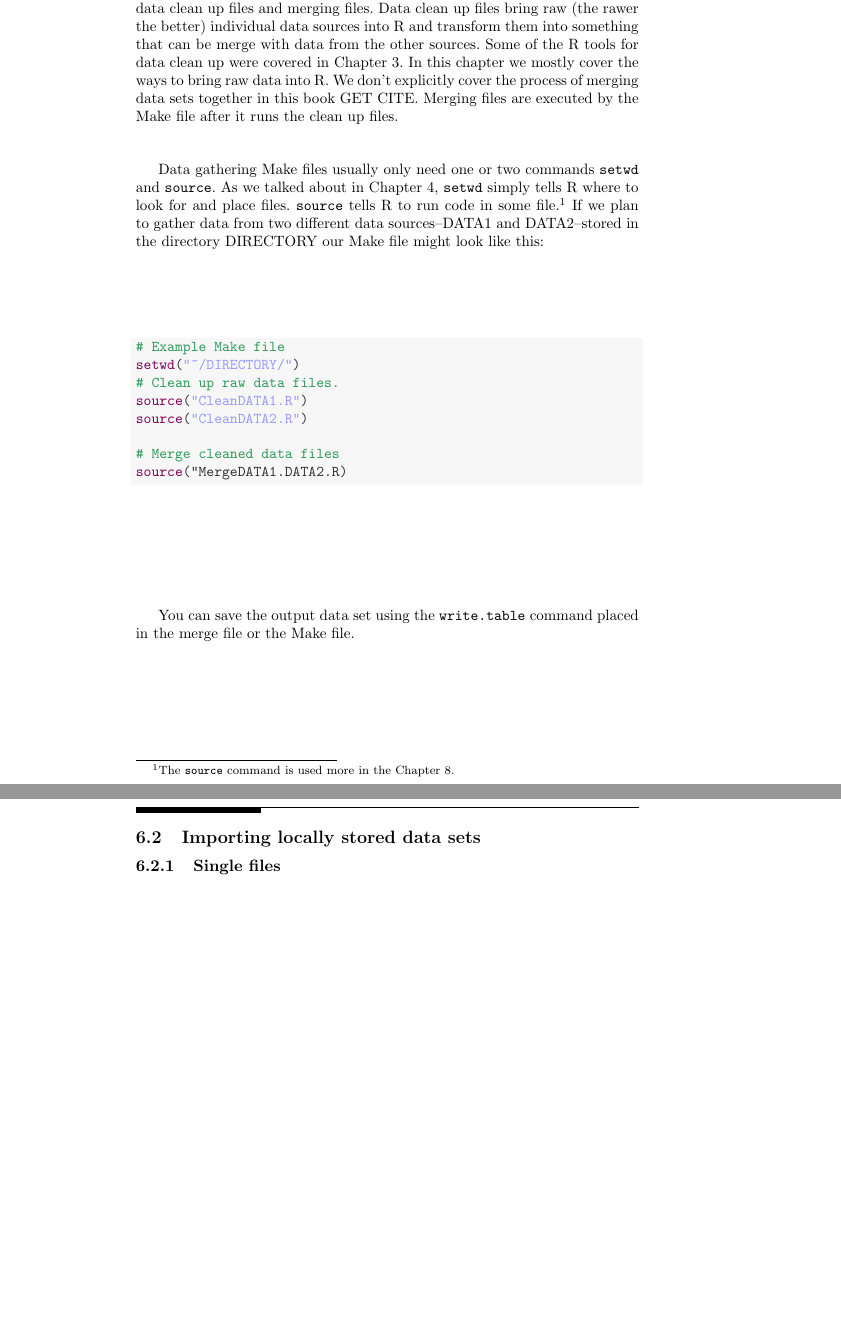
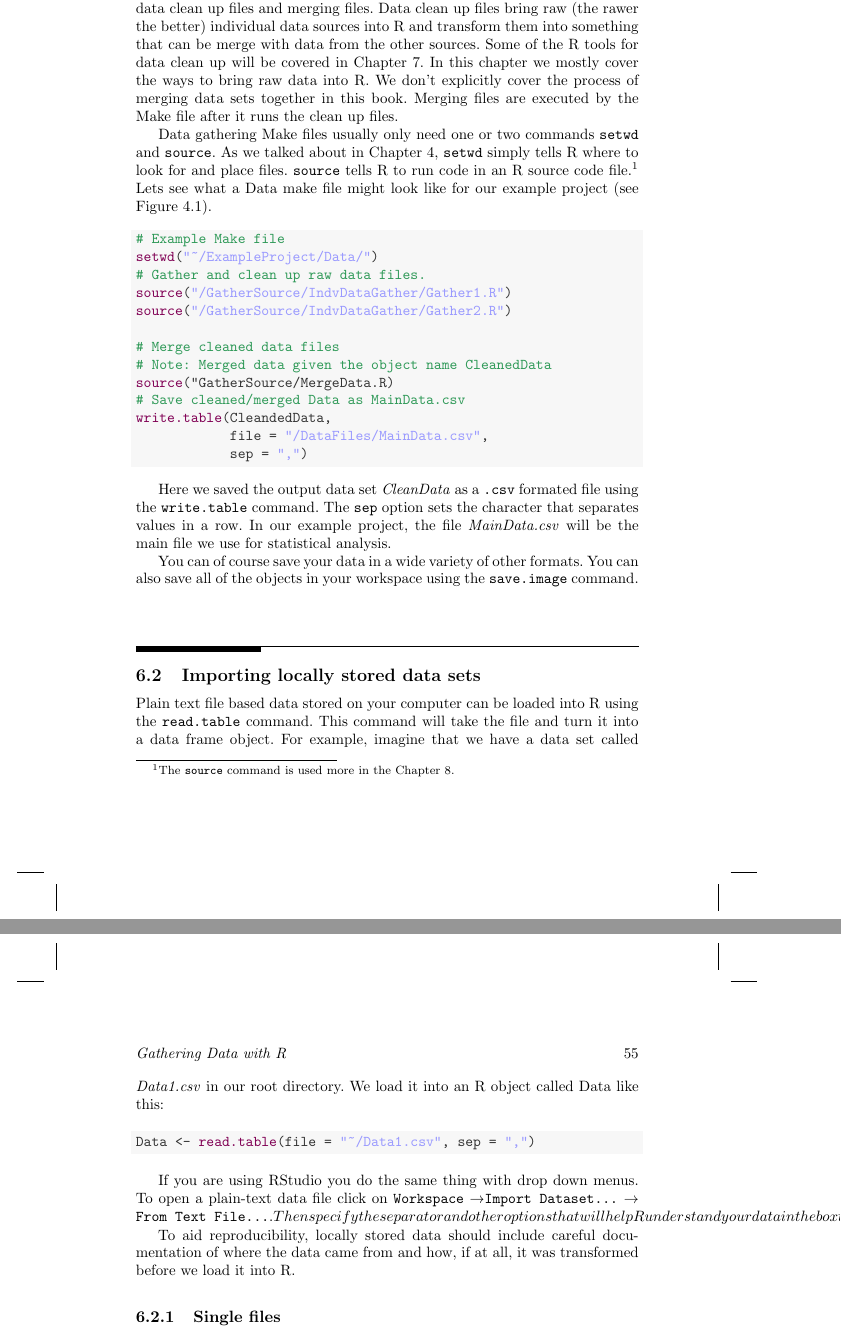
Before and after one commit to christophergandrud/Rep-Res-Book, a LaTeX document (Source/Parent/Rep-Res-Parent.tex): two parts of pages 76 and 77 of 112 before the commit and two parts of pages 76 and 77 of 116 after it, joined at a grey line, cut so that both start at the same text, the shorter picture padded with empty space. The pictures show the PDF file Source/Parent/Rep-Res-Parent.pdf that the author committed with the source.

Commit message:
minor changes 10 Sept

```diff
--- a/Source/Parent/Rep-Res-Parent.tex
+++ b/Source/Parent/Rep-Res-Parent.tex
@@ -1611,28 +1612,50 @@ There are many practical issues involved in gathering data that can make replica
 Before getting into the details of using R to automate data gathering, lets's start from where all data gathering should start: a plan to organize the process. Clearly organizing your data gathering process from the start of a research project improves the possibility of replicability and can save significant effort over the course of the project.
 
-A key principle of replicable data gathering with R, like replicable research in general is segmenting the process into discrete files that can be run by a common Make file. The Make file's output is the data set(s) that we use in the statistical analyses. There are two types of files that the Make file runs: data clean up files and merging files. Data clean up files bring raw (the rawer the better) individual data sources into R and transform them into something that can be merge with data from the other sources. Some of the R tools for data clean up were covered in Chapter 3. In this chapter we mostly cover the ways to bring raw data into R. We don't explicitly cover the process of merging data sets together in this book GET CITE. Merging files are executed by the Make file after it runs the clean up files.
-
-Data gathering Make files usually only need one or two commands {\tt{setwd}} and {\tt{source}}. As we talked about in Chapter \ref{DirectoriesChapter}, {\tt{setwd}} simply tells R where to look for and place files. {\tt{source}} tells R to run code in some file.\footnote{The {\tt{source}} command is used more in the Chapter \ref{StatsModel}.}  If we plan to gather data from two different data sources--DATA1 and DATA2--stored in the directory DIRECTORY our Make file might look like this:
+A key principle of replicable data gathering with R, like replicable research in general is segmenting the process into discrete files that can be run by a common Make file. The Make file's output is the data set(s) that we use in the statistical analyses. There are two types of files that the Make file\index{make file} runs: data clean up files and merging files. Data clean up files bring raw (the rawer the better) individual data sources into R and transform them into something that can be merge with data from the other sources. Some of the R tools for data clean up will be covered in Chapter \ref{DataClean}. In this chapter we mostly cover the ways to bring raw data into R. We don't explicitly cover the process of merging data sets together in this book. Merging files are executed by the Make file after it runs the clean up files.
+
+Data gathering Make files usually only need one or two commands {\tt{setwd}}\index{setwd} and {\tt{source}}\index{source}. As we talked about in Chapter \ref{DirectoriesChapter}, {\tt{setwd}} simply tells R where to look for and place files. {\tt{source}} tells R to run code in an R source code file.\footnote{The {\tt{source}} command is used more in the Chapter \ref{StatsModel}.}  Lets see what a Data make file might look like for our example project (see Figure \ref{ExampleTree}).
 
 \begin{knitrout}
 \definecolor{shadecolor}{rgb}{0.969, 0.969, 0.969}\color{fgcolor}\begin{kframe}
 \begin{alltt}
 \hlcomment{# Example Make file}
-\hlfunctioncall{setwd}(\hlstring{"~/DIRECTORY/"})
-\hlcomment{# Clean up raw data files.}
-\hlfunctioncall{source}(\hlstring{"CleanDATA1.R"})
-\hlfunctioncall{source}(\hlstring{"CleanDATA2.R"})
+\hlfunctioncall{setwd}(\hlstring{"~/ExampleProject/Data/"})
+\hlcomment{# Gather and clean up raw data files.}
+\hlfunctioncall{source}(\hlstring{"/GatherSource/IndvDataGather/Gather1.R"})
+\hlfunctioncall{source}(\hlstring{"/GatherSource/IndvDataGather/Gather2.R"})
 
 \hlcomment{# Merge cleaned data files}
-\hlfunctioncall{source}("MergeDATA1.DATA2.R)
-\end{alltt}
-\end{kframe}
-\end{knitrout}
-
-
-You can save the output data set using the {\tt{write.table}} command placed in the merge file or the Make file.
+\hlcomment{# Note: Merged data given the object name CleanedData}
+\hlfunctioncall{source}("GatherSource/MergeData.R)
+\hlcomment{# Save cleaned/merged Data as MainData.csv}
+\hlfunctioncall{write.table}(CleandedData,
+            file = \hlstring{"/DataFiles/MainData.csv"},
+            sep = \hlstring{","})
+\end{alltt}
+\end{kframe}
+\end{knitrout}
+
+
+Here we saved the output data set {\emph{CleanData}} as a \texttt{.csv} formated file using the {\tt{write.table}}\index{write.table} command. The \texttt{sep} option sets the character that separates values in a row. In our example project, the file {\emph{MainData.csv}} will be the main file we use for statistical analysis.
+
+You can of course save your data in a wide variety of other formats. You can also save all of the objects in your workspace using the \texttt{save.image} command.
 
 \section{Importing locally stored data sets}
+
+Plain text file based data stored on your computer can be loaded into R using the \texttt{read.table}\index{read.table} command. This command will take the file and turn it into a data frame object. For example, imagine that we have a data set called {\emph{Data1.csv}} in our root directory. We load it into an R object called Data like this:
+
+\begin{knitrout}
+\definecolor{shadecolor}{rgb}{0.969, 0.969, 0.969}\color{fgcolor}\begin{kframe}
+\begin{alltt}
+Data <- \hlfunctioncall{read.table}(file = \hlstring{"~/Data1.csv"}, sep = \hlstring{","})
+\end{alltt}
+\end{kframe}
+\end{knitrout}
+
+
+If you are using RStudio you do the same thing with drop down menus. To open a plain-text data file click on \texttt{Workspace} \textrightarrow \texttt{Import Dataset\ldots} \rightarrow \texttt{From Text File\ldots}. Then specify the separator and other options that will help R understand your data in the box that pops up. This is initially easier than using \texttt{read.table}.
+
+To aid reproducibility, locally stored data should include careful documentation of where the data came from and how, if at all, it was transformed before we load it into R.
 
 \subsection{Single files}
 
```
Also changed, not shown: Source/Children/Chapter11/bibliography.bib (+24 -0 lines), Source/Children/Chapter4/images4/ExampleFilePath.tex (+1 -0 lines), Source/FrontMatter/StylisticConventions.md (+3 -9 lines), Temp/StyleTemp.tex (+4 -7 lines), Source/Parent/Rep-Res-Parent.ind, Source/Parent/Rep-Res-Parent.pdf, Source/Parent/images8/Ch8SourceURLExample.pdf, Source/Parent/Rep-Res-Parent.tex (28 more changed lines), 24 other files.
